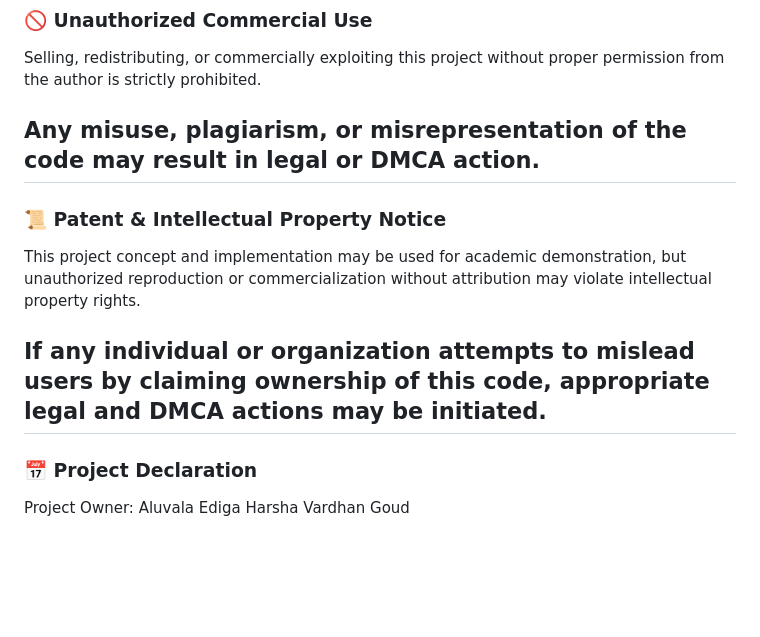
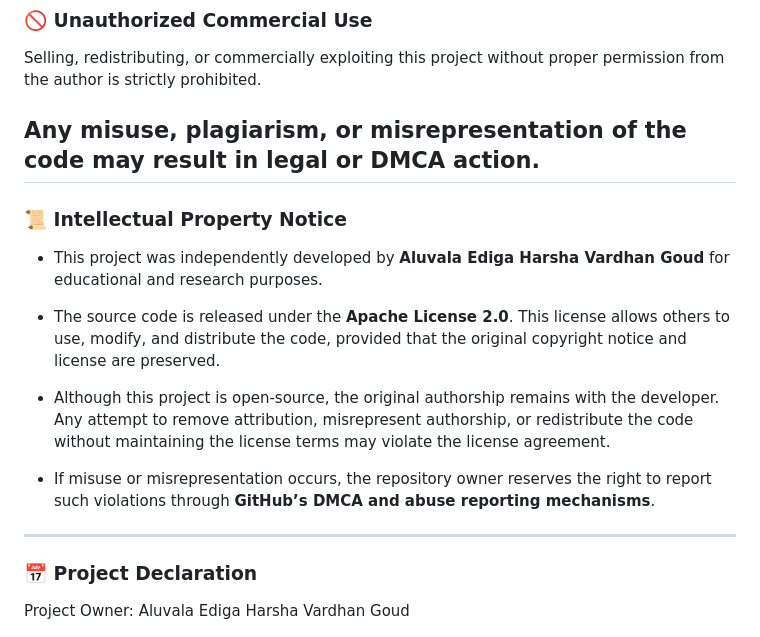
Before and after one commit to Aluval/Smart-Lock-System-with-TOTP-Authentication, a Markdown page: README.md, the part around the change. Rendered like a GitHub page; blank space fills up the shorter version.

```diff
--- a/README.md
+++ b/README.md
@@ -132,11 +132,17 @@ Selling, redistributing, or commercially exploiting this project without proper
 
 Any misuse, plagiarism, or misrepresentation of the code may result in legal or DMCA action.
 ---
-### 📜 Patent & Intellectual Property Notice
 
-This project concept and implementation may be used for academic demonstration, but unauthorized reproduction or commercialization without attribution may violate intellectual property rights.
+### 📜 Intellectual Property Notice
 
-If any individual or organization attempts to mislead users by claiming ownership of this code, appropriate legal and DMCA actions may be initiated.
+- This project was independently developed by **Aluvala Ediga Harsha Vardhan Goud** for educational and research purposes.
+
+- The source code is released under the **Apache License 2.0**. This license allows others to use, modify, and distribute the code, provided that the original copyright notice and license are preserved.
+
+- Although this project is open-source, the original authorship remains with the developer. Any attempt to remove attribution, misrepresent authorship, or redistribute the code without maintaining the license terms may violate the license agreement.
+
+- If misuse or misrepresentation occurs, the repository owner reserves the right to report such violations through **GitHub’s DMCA and abuse reporting mechanisms**.
+
 ---
 ### 📅 Project Declaration
 
```
